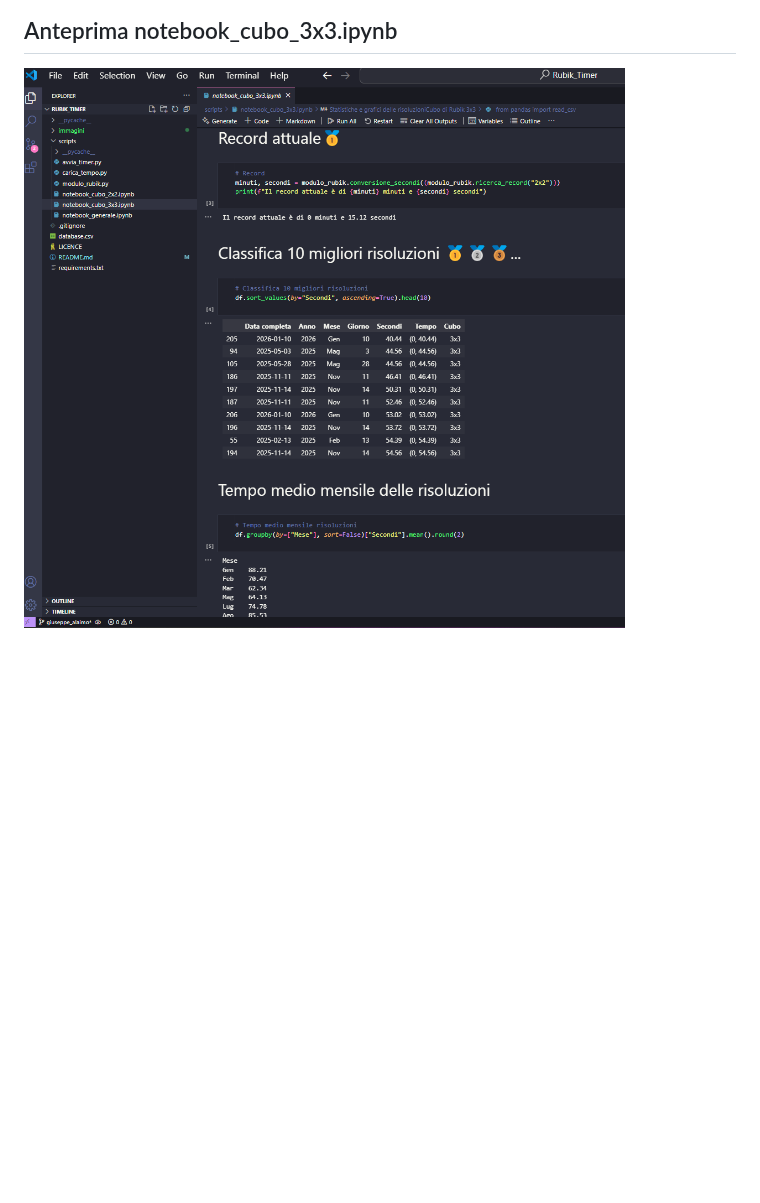
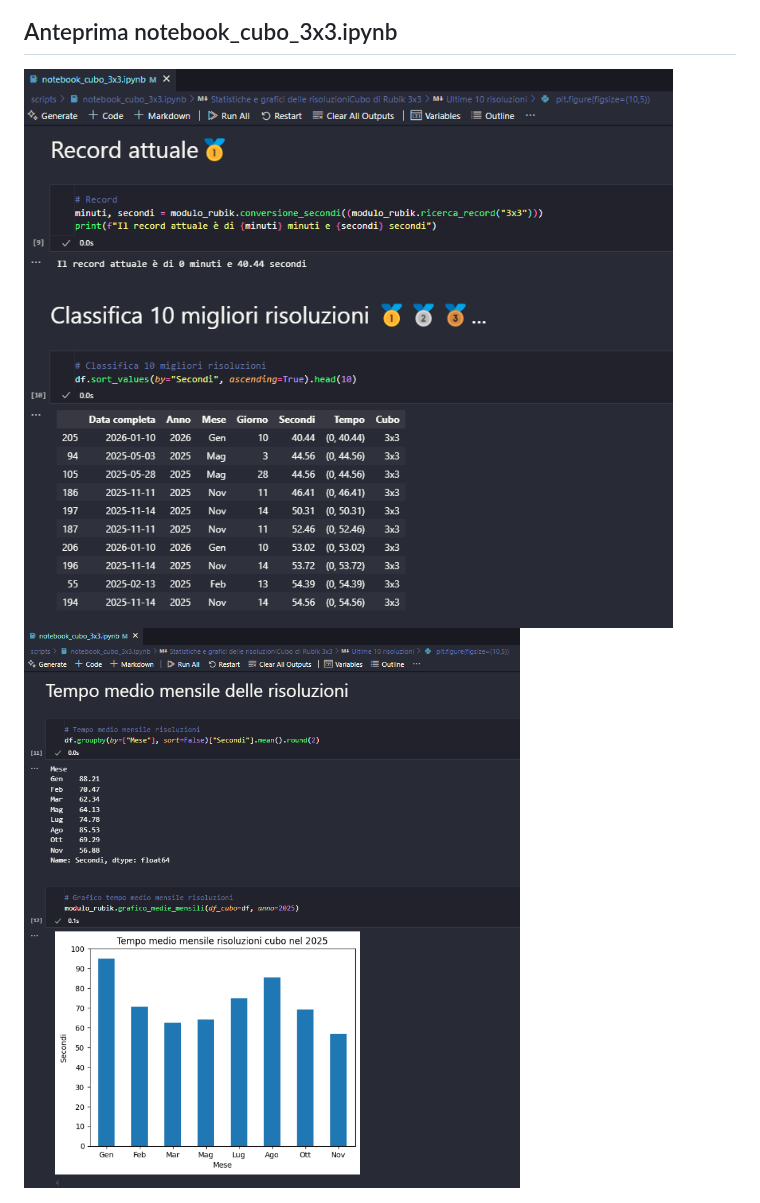
Before and after one commit to gl-alaimo/Timer_cubo_di_Rubik, a Markdown page: README.md, the part around one of its changes. Drawn GitHub-style; pictures changed too: immagini/Anteprima_notebook.png (deleted), immagini/Anteprima_notebook_1.png (added), immagini/Anteprima_notebook_2.png (added); blank space fills up the shorter version.

Commit message:
Aggiornamento README con aggiunta immagine

```diff
--- a/README.md
+++ b/README.md
@@ -44,3 +43,4 @@ Giuseppe Luca Alaimo gl.alaimo@protonmail.com
 
 ## Anteprima notebook_cubo_3x3.ipynb
-<img src="immagini/Anteprima_notebook.png">
+<img src="immagini/Anteprima_notebook_1.png">
+<img src="immagini/Anteprima_notebook_2.png">
```
Also changed, not shown: other parts of README.md (+0 -1 lines), 2 other files.
